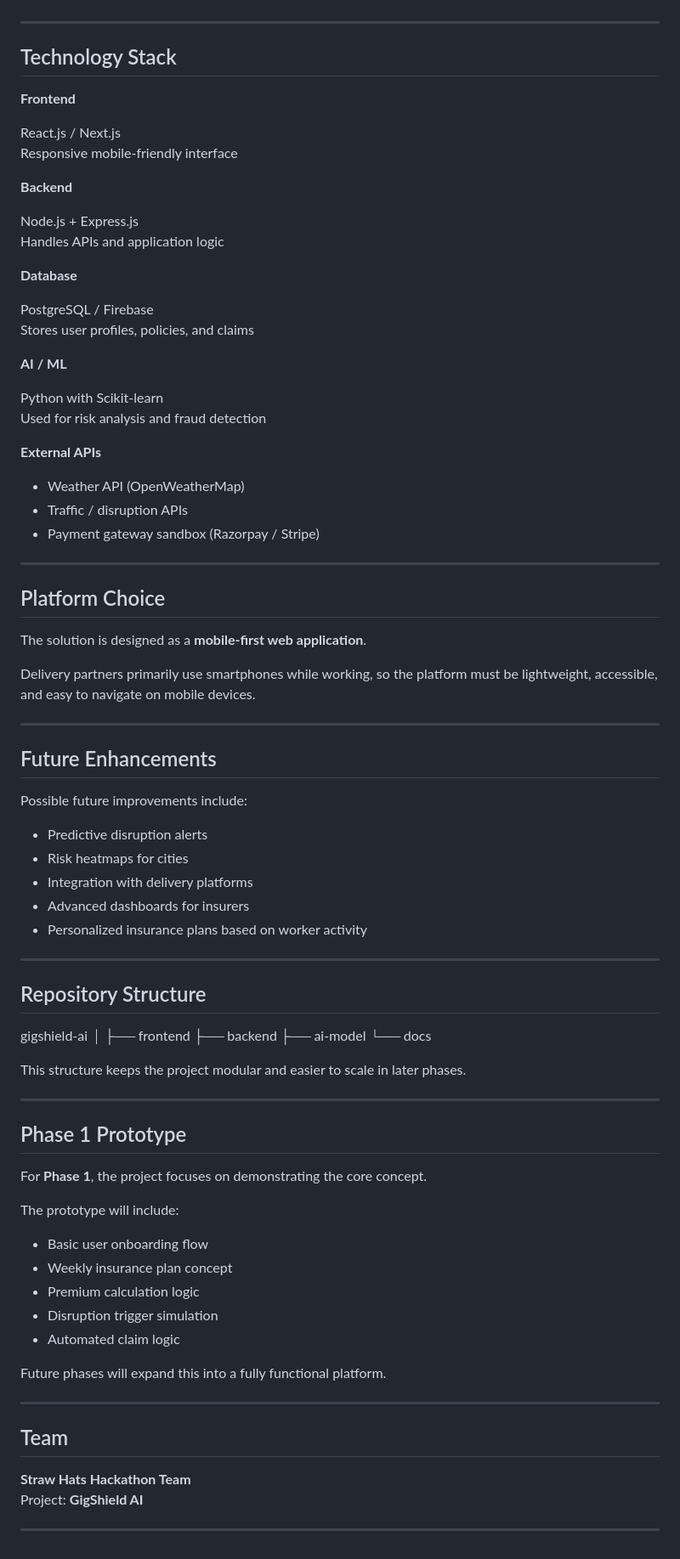
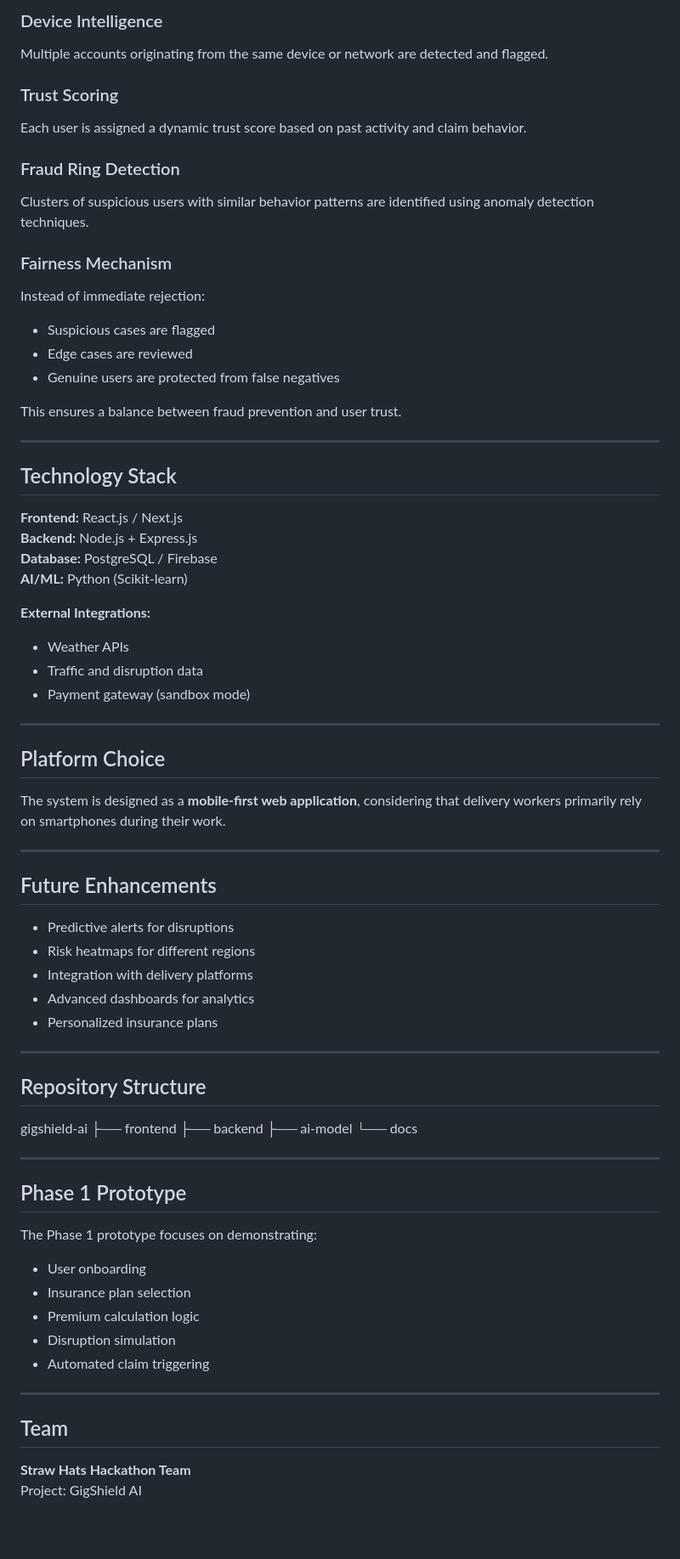
Before and after one commit to shantha26/gigshield-ai, a Markdown page: README.md, the part around one of its changes. Shown at 85% size. GitHub-like rendering; blank space fills up the shorter version.

```diff
--- a/README.md
+++ b/README.md
@@ -143,53 +150,49 @@ These features ensure fairness and reliability within the system.
+### Device Intelligence
+Multiple accounts originating from the same device or network are detected and flagged.
+
+### Trust Scoring
+Each user is assigned a dynamic trust score based on past activity and claim behavior.
+
+### Fraud Ring Detection
+Clusters of suspicious users with similar behavior patterns are identified using anomaly detection techniques.
+
+### Fairness Mechanism
+Instead of immediate rejection:
+- Suspicious cases are flagged
+- Edge cases are reviewed
+- Genuine users are protected from false negatives
+
+This ensures a balance between fraud prevention and user trust.
 
 ---
 
 ## Technology Stack
 
-**Frontend**
+**Frontend:** React.js / Next.js
+**Backend:** Node.js + Express.js
+**Database:** PostgreSQL / Firebase
+**AI/ML:** Python (Scikit-learn)
 
-React.js / Next.js
-Responsive mobile-friendly interface
-
-**Backend**
-
-Node.js + Express.js
-Handles APIs and application logic
-
-**Database**
-
-PostgreSQL / Firebase
-Stores user profiles, policies, and claims
-
-**AI / ML**
-
-Python with Scikit-learn
-Used for risk analysis and fraud detection
-
-**External APIs**
-
-- Weather API (OpenWeatherMap)
-- Traffic / disruption APIs
-- Payment gateway sandbox (Razorpay / Stripe)
+**External Integrations:**
+- Weather APIs
+- Traffic and disruption data
+- Payment gateway (sandbox mode)
 
 ---
 
 ## Platform Choice
 
-The solution is designed as a **mobile-first web application**.
-
-Delivery partners primarily use smartphones while working, so the platform must be lightweight, accessible, and easy to navigate on mobile devices.
+The system is designed as a **mobile-first web application**, considering that delivery workers primarily rely on smartphones during their work.
 
 ---
 
 ## Future Enhancements
 
-Possible future improvements include:
-
-- Predictive disruption alerts
-- Risk heatmaps for cities
+- Predictive alerts for disruptions
+- Risk heatmaps for different regions
 - Integration with delivery platforms
-- Advanced dashboards for insurers
-- Personalized insurance plans based on worker activity
+- Advanced dashboards for analytics
+- Personalized insurance plans
 
 ---
 
@@ -197,36 +200,27 @@ Possible future improvements include:
 
 
 gigshield-ai
-│
 ├── frontend
 ├── backend
 ├── ai-model
 └── docs
 
 
-This structure keeps the project modular and easier to scale in later phases.
-
 ---
 
 ## Phase 1 Prototype
 
-For **Phase 1**, the project focuses on demonstrating the core concept.
+The Phase 1 prototype focuses on demonstrating:
 
-The prototype will include:
-
-- Basic user onboarding flow
-- Weekly insurance plan concept
+- User onboarding
+- Insurance plan selection
 - Premium calculation logic
-- Disruption trigger simulation
-- Automated claim logic
-
-Future phases will expand this into a fully functional platform.
+- Disruption simulation
+- Automated claim triggering
 
 ---
 
 ## Team
 
 **Straw Hats Hackathon Team**
-Project: **GigShield AI**
-
----
+Project: GigShield AI
```
Also changed, not shown: other parts of README.md (+73 -66 lines).
